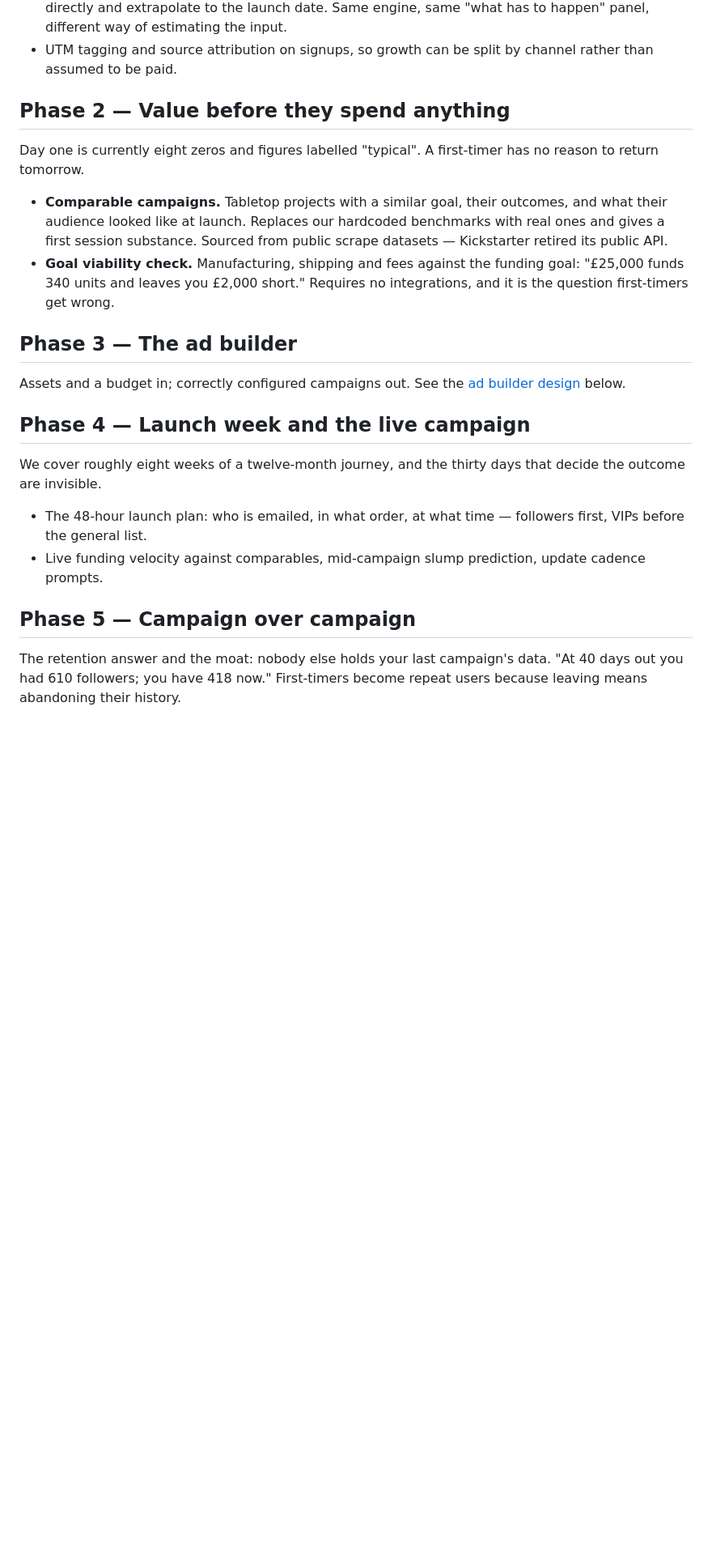
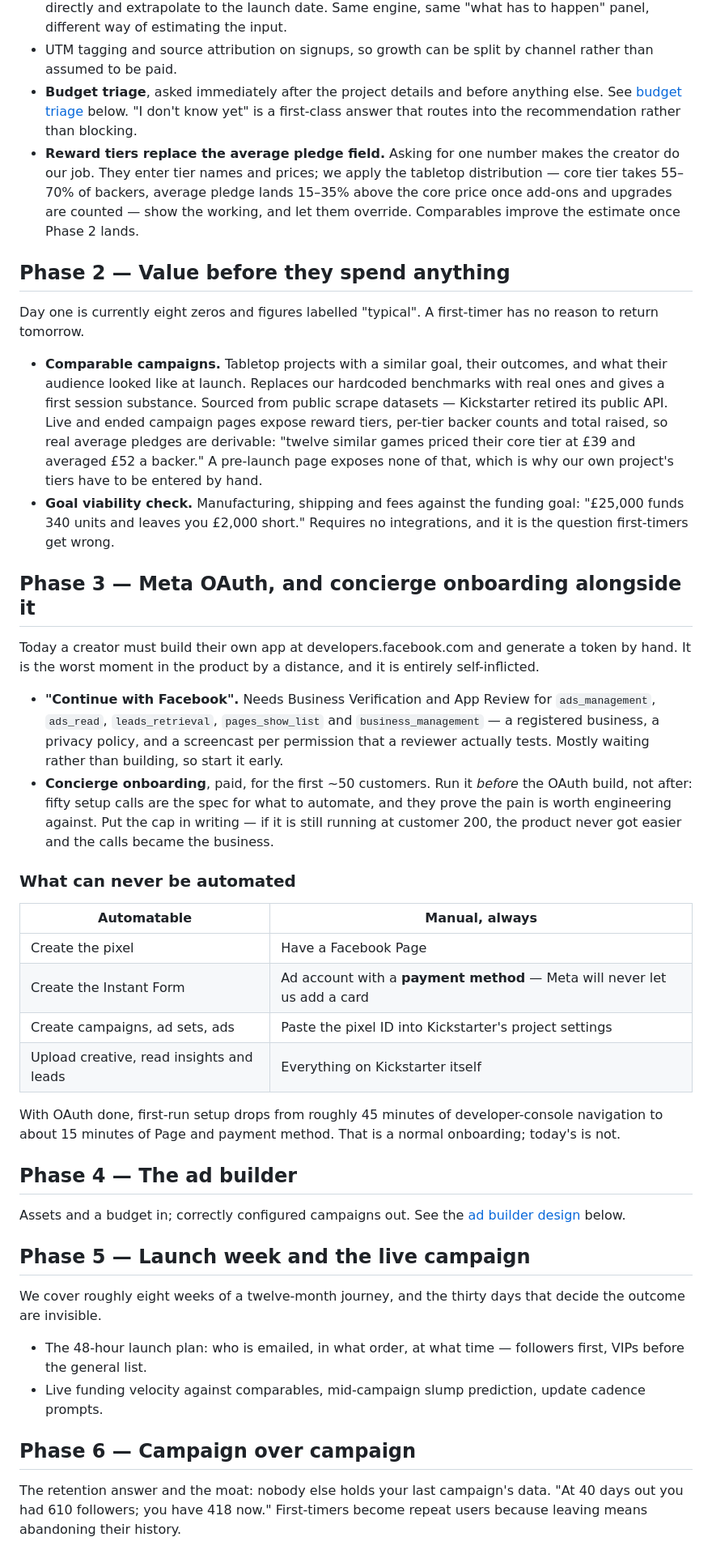
Before and after one commit to richardm8888/kickstarter-campaign-manager, a Markdown page: docs/ROADMAP.md, the part around one of its changes. Shown at 81% size. Drawn GitHub-style; blank space fills up the shorter version.

```diff
--- a/docs/ROADMAP.md
+++ b/docs/ROADMAP.md
@@ -40,6 +40,16 @@ communities or press gets nothing.
   input.
 - UTM tagging and source attribution on signups, so growth can be split by
   channel rather than assumed to be paid.
+- **Budget triage**, asked immediately after the project details and before
+  anything else. See [budget triage](#budget-triage) below. "I don't know
+  yet" is a first-class answer that routes into the recommendation rather
+  than blocking.
+- **Reward tiers replace the average pledge field.** Asking for one number
+  makes the creator do our job. They enter tier names and prices; we apply
+  the tabletop distribution — core tier takes 55–70% of backers, average
+  pledge lands 15–35% above the core price once add-ons and upgrades are
+  counted — show the working, and let them override. Comparables improve
+  the estimate once Phase 2 lands.
 
 ## Phase 2 — Value before they spend anything
 
@@ -50,16 +60,51 @@ first-timer has no reason to return tomorrow.
   outcomes, and what their audience looked like at launch. Replaces our
   hardcoded benchmarks with real ones and gives a first session substance.
   Sourced from public scrape datasets — Kickstarter retired its public API.
+  Live and ended campaign pages expose reward tiers, per-tier backer counts
+  and total raised, so real average pledges are derivable: "twelve similar
+  games priced their core tier at £39 and averaged £52 a backer." A
+  pre-launch page exposes none of that, which is why our own project's
+  tiers have to be entered by hand.
 - **Goal viability check.** Manufacturing, shipping and fees against the
   funding goal: "£25,000 funds 340 units and leaves you £2,000 short."
   Requires no integrations, and it is the question first-timers get wrong.
 
-## Phase 3 — The ad builder
+## Phase 3 — Meta OAuth, and concierge onboarding alongside it
+
+Today a creator must build their own app at developers.facebook.com and
+generate a token by hand. It is the worst moment in the product by a
+distance, and it is entirely self-inflicted.
+
+- **"Continue with Facebook".** Needs Business Verification and App Review
+  for `ads_management`, `ads_read`, `leads_retrieval`, `pages_show_list`
+  and `business_management` — a registered business, a privacy policy, and
+  a screencast per permission that a reviewer actually tests. Mostly
+  waiting rather than building, so start it early.
+- **Concierge onboarding**, paid, for the first ~50 customers. Run it
+  *before* the OAuth build, not after: fifty setup calls are the spec for
+  what to automate, and they prove the pain is worth engineering against.
+  Put the cap in writing — if it is still running at customer 200, the
+  product never got easier and the calls became the business.
+
+### What can never be automated
+
+| Automatable | Manual, always |
+| --- | --- |
+| Create the pixel | Have a Facebook Page |
+| Create the Instant Form | Ad account with a **payment method** — Meta will never let us add a card |
+| Create campaigns, ad sets, ads | Paste the pixel ID into Kickstarter's project settings |
+| Upload creative, read insights and leads | Everything on Kickstarter itself |
+
+With OAuth done, first-run setup drops from roughly 45 minutes of
+developer-console navigation to about 15 minutes of Page and payment
+method. That is a normal onboarding; today's is not.
+
+## Phase 4 — The ad builder
 
 Assets and a budget in; correctly configured campaigns out. See the
 [ad builder design](#ad-builder-design) below.
 
-## Phase 4 — Launch week and the live campaign
+## Phase 5 — Launch week and the live campaign
 
 We cover roughly eight weeks of a twelve-month journey, and the thirty days
 that decide the outcome are invisible.
@@ -69,7 +114,7 @@ that decide the outcome are invisible.
 - Live funding velocity against comparables, mid-campaign slump prediction,
   update cadence prompts.
 
-## Phase 5 — Campaign over campaign
+## Phase 6 — Campaign over campaign
 
 The retention answer and the moat: nobody else holds your last campaign's
 data. "At 40 days out you had 610 followers; you have 418 now." First-timers
```
Also changed, not shown: other parts of docs/ROADMAP.md (+55 -2 lines).
